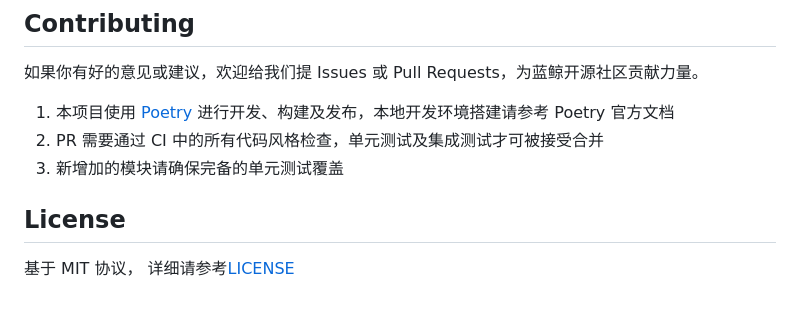
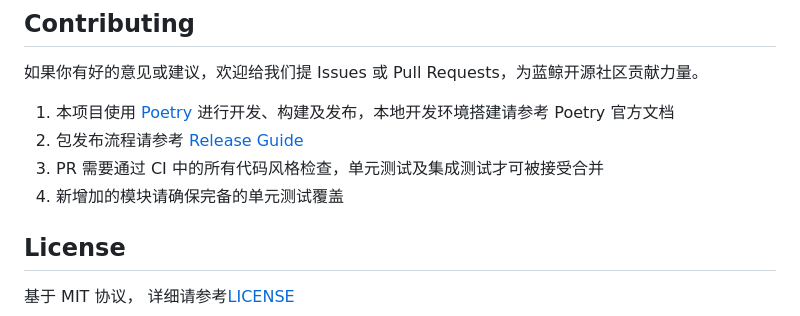
Before and after one commit to TencentBlueKing/bk-plugin-framework-python, a Markdown page: README.md, the part around the change. GitHub-like rendering.

```diff
--- a/README.md
+++ b/README.md
@@ -860,8 +860,9 @@ python bin/manage.py rundebugserver
 如果你有好的意见或建议，欢迎给我们提 Issues 或 Pull Requests，为蓝鲸开源社区贡献力量。
 
 1. 本项目使用 [Poetry](https://python-poetry.org/) 进行开发、构建及发布，本地开发环境搭建请参考 Poetry 官方文档
-2. PR 需要通过 CI 中的所有代码风格检查，单元测试及集成测试才可被接受合并
-3. 新增加的模块请确保完备的单元测试覆盖
+2. 包发布流程请参考 [Release Guide](./docs/release.md)
+3. PR 需要通过 CI 中的所有代码风格检查，单元测试及集成测试才可被接受合并
+4. 新增加的模块请确保完备的单元测试覆盖
 
 ## License
 
```
Also changed, not shown: docs/release.md (added, +200 -0 lines).
